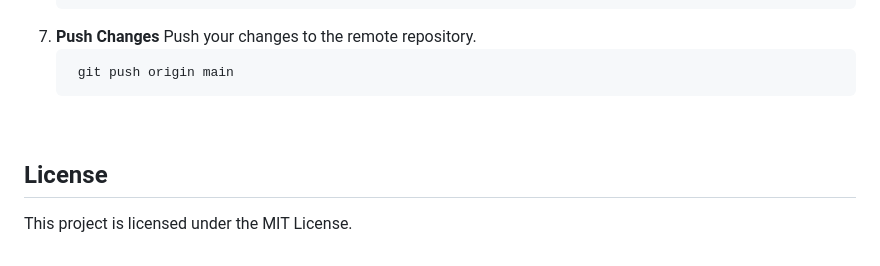
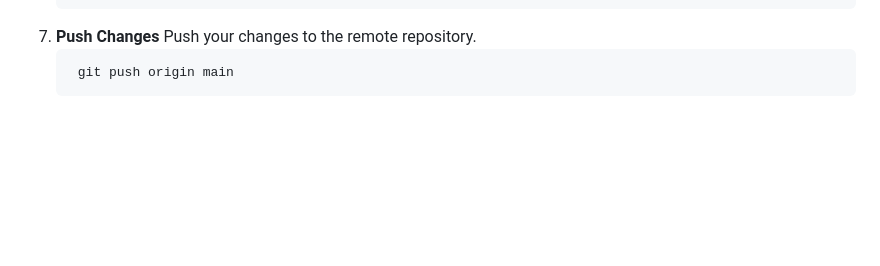
Before and after one commit to terryeah/duo-rowing, a Markdown page: README.md, the part around the change. Rendered like a GitHub page; blank space fills up the shorter version.

Commit message:
Removed lincense as being a private repository

````diff
--- a/README.md
+++ b/README.md
@@ -100,8 +100,3 @@ This project uses the trunk-based development method. All developers should work
    ```bash
 	git push origin main
    ```
-
-<br>
-
-## License
-This project is licensed under the MIT License.
````
